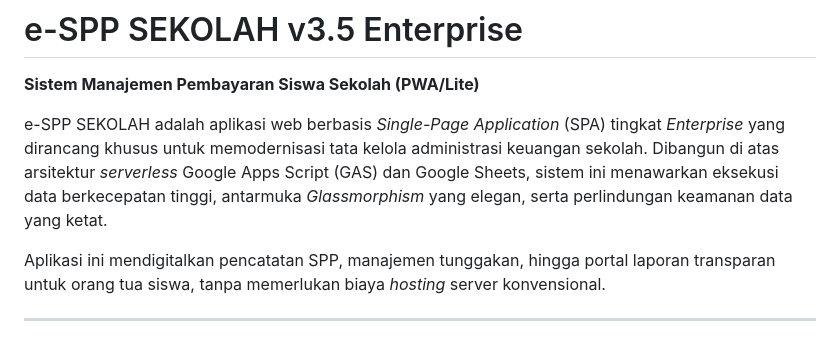
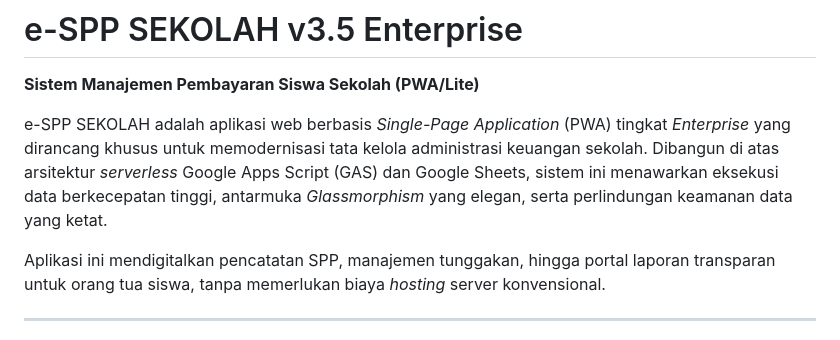
Before and after one commit to raya-id/SPP-SEKOLAH, a Markdown page: README.md, the part around the change. Drawn GitHub-style.

```diff
--- a/README.md
+++ b/README.md
@@ -2,7 +2,7 @@
 
 **Sistem Manajemen Pembayaran Siswa Sekolah (PWA/Lite)**
 
-e-SPP SEKOLAH adalah aplikasi web berbasis *Single-Page Application* (SPA) tingkat *Enterprise* yang dirancang khusus untuk memodernisasi tata kelola administrasi keuangan sekolah. Dibangun di atas arsitektur *serverless* Google Apps Script (GAS) dan Google Sheets, sistem ini menawarkan eksekusi data berkecepatan tinggi, antarmuka *Glassmorphism* yang elegan, serta perlindungan keamanan data yang ketat.
+e-SPP SEKOLAH adalah aplikasi web berbasis *Single-Page Application* (PWA) tingkat *Enterprise* yang dirancang khusus untuk memodernisasi tata kelola administrasi keuangan sekolah. Dibangun di atas arsitektur *serverless* Google Apps Script (GAS) dan Google Sheets, sistem ini menawarkan eksekusi data berkecepatan tinggi, antarmuka *Glassmorphism* yang elegan, serta perlindungan keamanan data yang ketat.
 
 Aplikasi ini mendigitalkan pencatatan SPP, manajemen tunggakan, hingga portal laporan transparan untuk orang tua siswa, tanpa memerlukan biaya *hosting* server konvensional.
 
```
